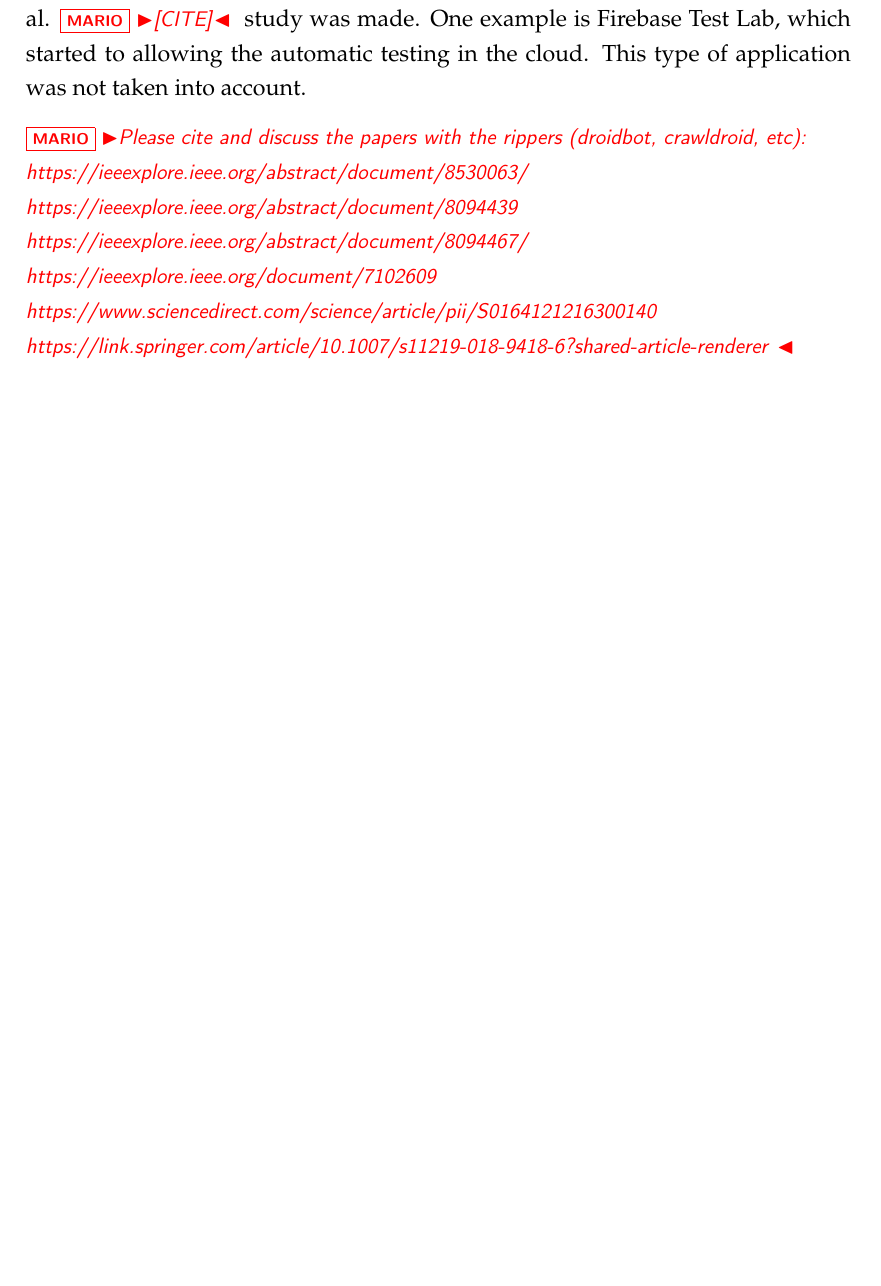
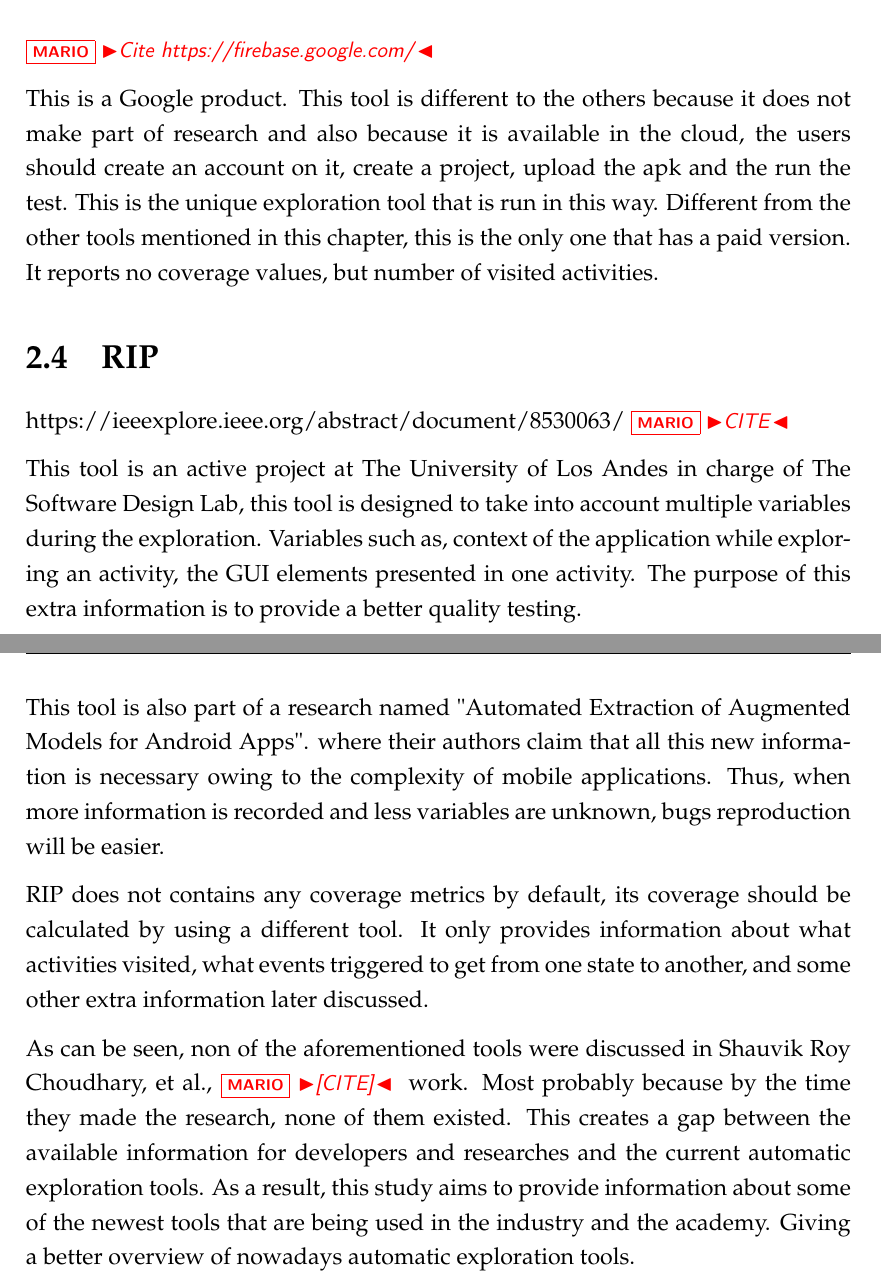
Before and after one commit to MichaelOsorio2017/UndergraduateThesis-MichaelOsorio, a LaTeX thesis (MichaelOsorioThesisDocument.tex, which reads Chapters/RelatedWork.tex): part of page 17 of 29 before the commit and two parts of pages 18 and 19 of 31 after it, the two joined at a grey line, cut at the place of the change, the shorter picture padded with empty space. Compiled offline with pdfLaTeX.

Commit message:
related work and some changes in other sections. Document structure. Citations still remaining

```diff
--- a/Chapters/RelatedWork.tex
+++ b/Chapters/RelatedWork.tex
@@ -12,11 +12,9 @@
 Every exploration tool provides different numbers, and comparisons made during their creation, this in order to show their advantages, but not for sure their weaknesses. This information does not allow developers neither researchers to know what are the best tools as of now or how good a tool matches their projects.
 %TODO Cite them propertly here.
 
-Shauvik Roy Choudhary, et al., \MARIO{[CITE]} give about the strengths and weaknesses of seven tools in their study "Automated Test Input Generation for Android:
-Are We There Yet?". They evaluate the tools using four metrics i. ease
+Shauvik Roy Choudhary, et al., \MARIO{[CITE]} give about the strengths and weaknesses of seven tools in their study "Automated Test Input Generation for Android: Are We There Yet?". They evaluate the tools using four metrics i. ease
 of use, ii. ability to work on multiple platforms, iii. code coverage, and iv.
 ability to detect faults. 14 Tools and 68 applications were used in total in their study. Running 10 times every application in seven of the 14 tools for a maximum of 60 minutes.
 
-Moreover, different tools have been developed since Shauvik Roy Choudhary, et al. \MARIO{[CITE]} study was made. One example is Firebase Test Lab, which started to allowing the automatic testing in the cloud. This type of application was not taken into account.
+Moreover, different tools have been developed since Shauvik Roy Choudhary, et al. \MARIO{[CITE]} study was made.
 
-\MARIO{Please cite and discuss the papers with the rippers (droidbot, crawldroid, etc):
@@ -24,12 +36,16 @@ Moreover, different tools have been developed since Shauvik Roy Choudhary, et al
+\section{Firebase Test Lab}
+\MARIO{Cite https://firebase.google.com/}
+
+This is a Google product. This tool is different to the others because it does not make part of research and also because it is available in the cloud, the users should create an account on it, create a project, upload the apk and the run the test. This is the unique exploration tool that is run in this way. Different from the other tools mentioned in this chapter, this is the only one that has a paid version. It reports no coverage values, but number of visited activities.
+
+\section{RIP}
 https://ieeexplore.ieee.org/abstract/document/8530063/
-\\
- https://ieeexplore.ieee.org/abstract/document/8094439
-\\
-https://ieeexplore.ieee.org/abstract/document/8094467/
-\\
-https://ieeexplore.ieee.org/document/7102609
-\\
-https://www.sciencedirect.com/science/article/pii/S0164121216300140
-\\
-https://link.springer.com/article/10.1007/s11219-018-9418-6?shared-article-renderer
-}
+\MARIO{CITE}
+
+This tool is an active project at The University of Los Andes in charge of The Software Design Lab, this tool is designed to take into account multiple variables during the exploration. Variables such as, context of the application while exploring an activity, the GUI elements presented in one activity. The purpose of this extra information is to provide a better quality testing.
+
+This tool is also part of a research named "Automated Extraction of Augmented Models for Android Apps". where their authors claim that all this new information is necessary owing to the complexity of mobile applications. Thus, when more information is recorded and less variables are unknown, bugs reproduction will be easier.
+
+RIP does not contains any coverage metrics by default, its coverage should be calculated by using a different tool. It only provides information about what activities visited, what events triggered to get from one state to another, and some other extra information later discussed.
+
+As can be seen, non of the aforementioned tools were discussed in Shauvik Roy Choudhary, et al., \MARIO{[CITE]} work. Most probably because by the time they made the research, none of them existed. This creates a gap between the available information for developers and researches and the current automatic exploration tools. As a result, this study aims to provide information about some of the newest tools that are being used in the industry and the academy. Giving a better overview of nowadays automatic exploration tools.
```
Also changed, not shown: Chapters/Conclusion.tex (+2 -2 lines), Chapters/FutureWork.tex (+1 -1 lines), Chapters/Introduction.tex (+2 -4 lines), Chapters/SolutionDesign.tex (+2 -5 lines), Chapters/StudyDesign.tex (+1 -1 lines), MichaelOsorioThesisDocument.tex (+0 -1 lines), MichaelOsorioThesisDocument.pdf, Chapters/RelatedWork.tex (18 more changed lines).
